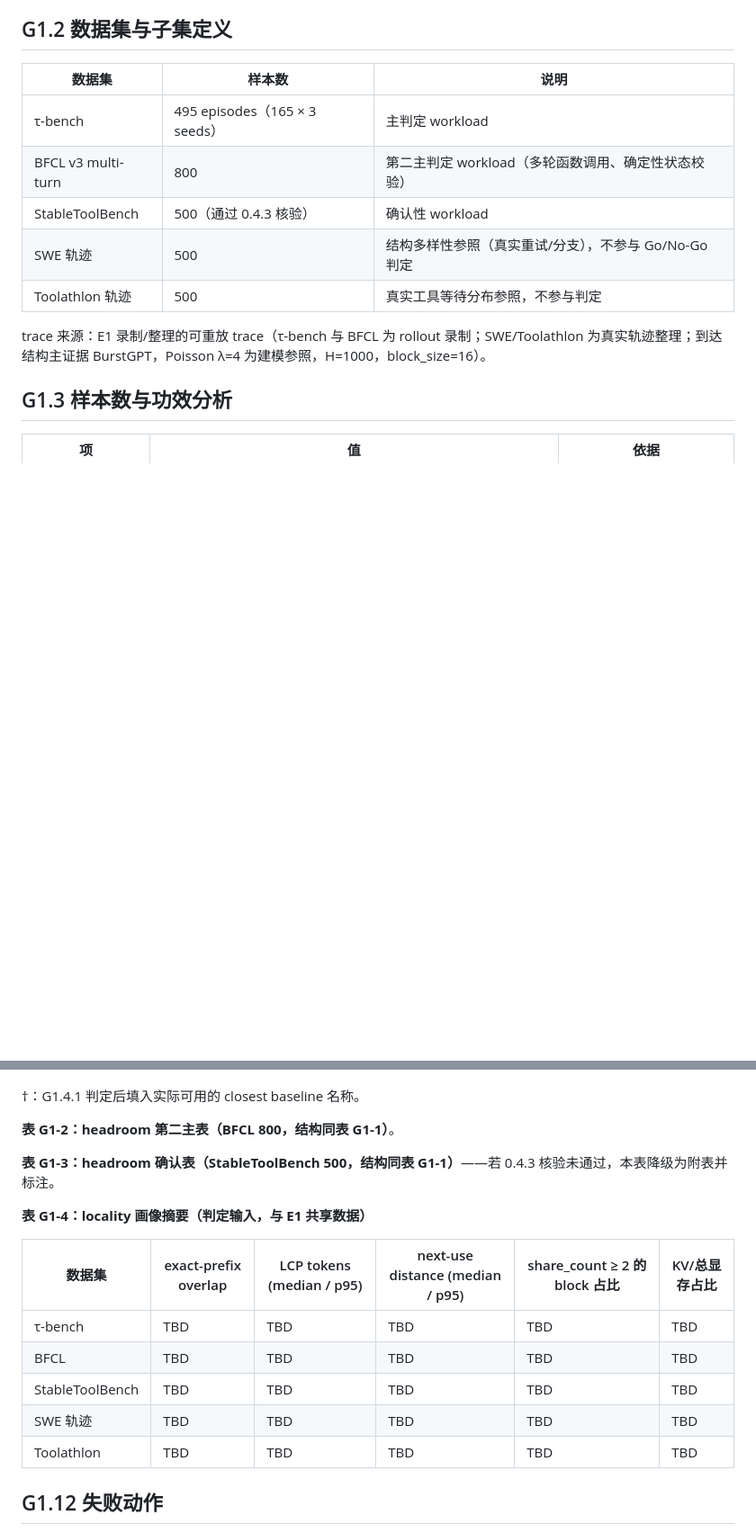
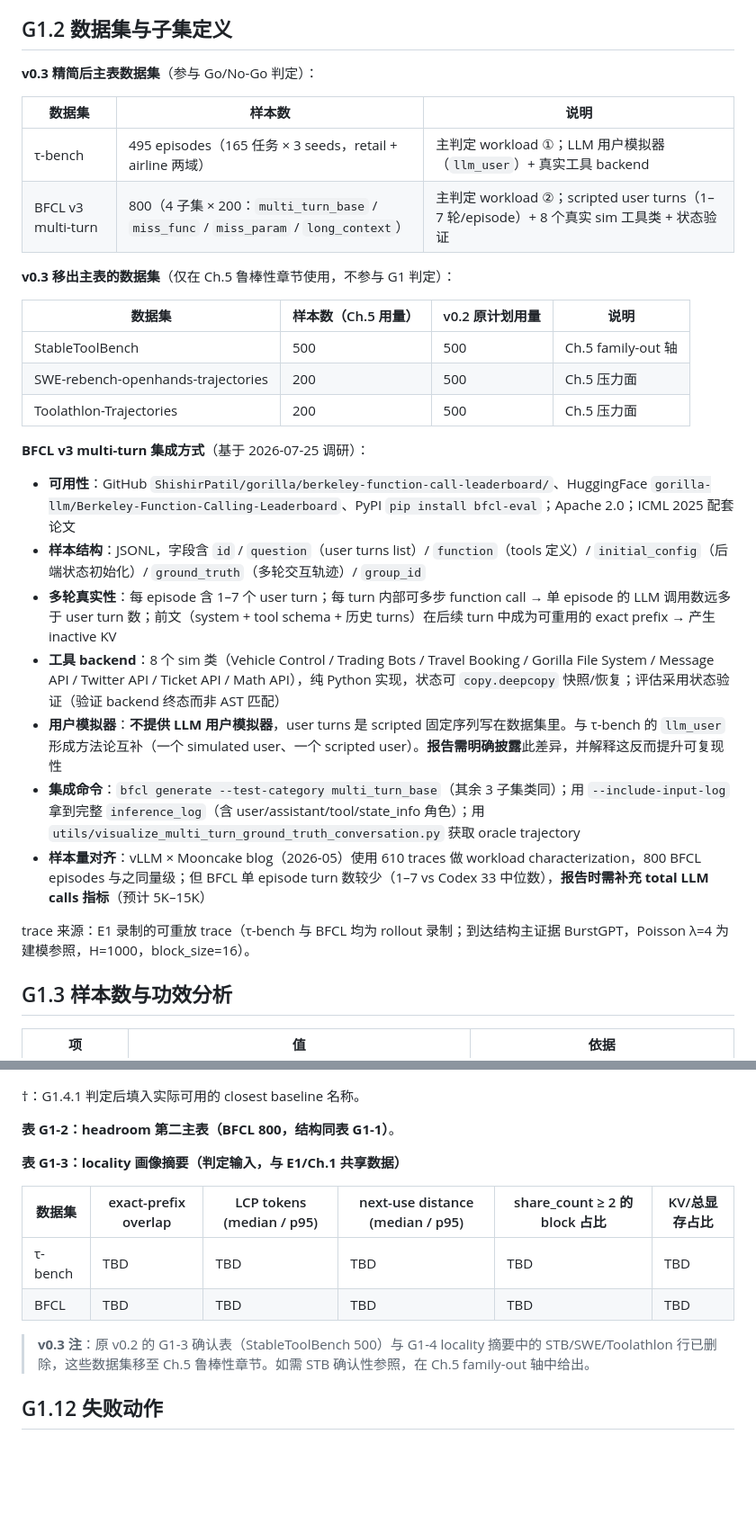
Before and after one commit to liaoweichu/FlowCache, a Markdown page: experiments/experiment-designs.md, 2 parts joined by grey strips. Shown at 90% size. GitHub-like rendering; blank space fills up the shorter version.

Commit message:
docs(design): G1/E1 章节对齐 spec v0.3 精简方案
1. 顶部追加 v0.3 修订记录，标注重构分批进行（本次仅对齐 G1/Ch.1 与 E1 顶部）

2. G1 章节加 v0.3 对齐说明：G1 不再独立运行，复用 Ch.1 画像数据判定

3. G1.2 数据集表精简为 τ-bench 495 + BFCL 800；STB/SWE/Toolathlon 移至 Ch.5

4. G1.2 补充 BFCL v3 multi-turn 集成方式（4 子集 × 200、8 sim 类、scripted user turns、状态验证、样本量对齐 vLLM×Mooncake 610 traces）

5. G1.3 增加 v0.3 样本量封顶与 total LLM calls 补充指标

6. G1.11.1 表格模板删除 G1-3 (STB 500) 与 G1-4 中 STB/SWE/Toolathlon 行

7. E1 章节顶部加 v0.3 状态注：E1 已并入 Ch.1，详细方法保留作为参考

```diff
--- a/experiments/experiment-designs.md
+++ b/experiments/experiment-designs.md
@@ -558,15 +561,32 @@ G1 验证 FlowCache 的**第一核心假设**（IDEA §0.3-1）：
 
 ## G1.2 数据集与子集定义
 
+**v0.3 精简后主表数据集**（参与 Go/No-Go 判定）：
+
 | 数据集 | 样本数 | 说明 |
 |---|---|---|
-| τ-bench | 495 episodes（165 × 3 seeds） | 主判定 workload |
-| BFCL v3 multi-turn | 800 | 第二主判定 workload（多轮函数调用、确定性状态校验） |
-| StableToolBench | 500（通过 0.4.3 核验） | 确认性 workload |
-| SWE 轨迹 | 500 | 结构多样性参照（真实重试/分支），不参与 Go/No-Go 判定 |
-| Toolathlon 轨迹 | 500 | 真实工具等待分布参照，不参与判定 |
-
-trace 来源：E1 录制/整理的可重放 trace（τ-bench 与 BFCL 为 rollout 录制；SWE/Toolathlon 为真实轨迹整理；到达结构主证据 BurstGPT，Poisson λ=4 为建模参照，H=1000，block_size=16）。
+| τ-bench | 495 episodes（165 任务 × 3 seeds，retail + airline 两域） | 主判定 workload ①；LLM 用户模拟器（`llm_user`）+ 真实工具 backend |
+| BFCL v3 multi-turn | 800（4 子集 × 200：`multi_turn_base` / `miss_func` / `miss_param` / `long_context`） | 主判定 workload ②；scripted user turns（1–7 轮/episode）+ 8 个真实 sim 工具类 + 状态验证 |
+
+**v0.3 移出主表的数据集**（仅在 Ch.5 鲁棒性章节使用，不参与 G1 判定）：
+
+| 数据集 | 样本数（Ch.5 用量） | v0.2 原计划用量 | 说明 |
+|---|---|---|---|
+| StableToolBench | 500 | 500 | Ch.5 family-out 轴 |
+| SWE-rebench-openhands-trajectories | 200 | 500 | Ch.5 压力面 |
+| Toolathlon-Trajectories | 200 | 500 | Ch.5 压力面 |
+
+**BFCL v3 multi-turn 集成方式**（基于 2026-07-25 调研）：
+
+- **可用性**：GitHub `ShishirPatil/gorilla/berkeley-function-call-leaderboard/`、HuggingFace `gorilla-llm/Berkeley-Function-Calling-Leaderboard`、PyPI `pip install bfcl-eval`；Apache 2.0；ICML 2025 配套论文
+- **样本结构**：JSONL，字段含 `id` / `question`（user turns list）/ `function`（tools 定义）/ `initial_config`（后端状态初始化）/ `ground_truth`（多轮交互轨迹）/ `group_id`
+- **多轮真实性**：每 episode 含 1–7 个 user turn；每 turn 内部可多步 function call → 单 episode 的 LLM 调用数远多于 user turn 数；前文（system + tool schema + 历史 turns）在后续 turn 中成为可重用的 exact prefix → 产生 inactive KV
+- **工具 backend**：8 个 sim 类（Vehicle Control / Trading Bots / Travel Booking / Gorilla File System / Message API / Twitter API / Ticket API / Math API），纯 Python 实现，状态可 `copy.deepcopy` 快照/恢复；评估采用状态验证（验证 backend 终态而非 AST 匹配）
+- **用户模拟器**：**不提供 LLM 用户模拟器**，user turns 是 scripted 固定序列写在数据集里。与 τ-bench 的 `llm_user` 形成方法论互补（一个 simulated user、一个 scripted user）。**报告需明确披露**此差异，并解释这反而提升可复现性
+- **集成命令**：`bfcl generate --test-category multi_turn_base`（其余 3 子集类同）；用 `--include-input-log` 拿到完整 `inference_log`（含 user/assistant/tool/state_info 角色）；用 `utils/visualize_multi_turn_ground_truth_conversation.py` 获取 oracle trajectory
+- **样本量对齐**：vLLM × Mooncake blog（2026-05）使用 610 traces 做 workload characterization，800 BFCL episodes 与之同量级；但 BFCL 单 episode turn 数较少（1–7 vs Codex 33 中位数），**报告时需补充 total LLM calls 指标**（预计 5K–15K）
+
+trace 来源：E1 录制的可重放 trace（τ-bench 与 BFCL 均为 rollout 录制；到达结构主证据 BurstGPT，Poisson λ=4 为建模参照，H=1000，block_size=16）。
 
 ## G1.3 样本数与功效分析
 
@@ -686,17 +708,14 @@ trace 来源：E1 录制/整理的可重放 trace（τ-bench 与 BFCL 为 rollou
 
 **表 G1-2：headroom 第二主表（BFCL 800，结构同表 G1-1）**。
 
-**表 G1-3：headroom 确认表（StableToolBench 500，结构同表 G1-1）**——若 0.4.3 核验未通过，本表降级为附表并标注。
-
-**表 G1-4：locality 画像摘要（判定输入，与 E1 共享数据）**
+**表 G1-3：locality 画像摘要（判定输入，与 E1/Ch.1 共享数据）**
 
 | 数据集 | exact-prefix overlap | LCP tokens (median / p95) | next-use distance (median / p95) | share_count ≥ 2 的 block 占比 | KV/总显存占比 |
 |---|---|---|---|---|---|
 | τ-bench | TBD | TBD | TBD | TBD | TBD |
 | BFCL | TBD | TBD | TBD | TBD | TBD |
-| StableToolBench | TBD | TBD | TBD | TBD | TBD |
-| SWE 轨迹 | TBD | TBD | TBD | TBD | TBD |
-| Toolathlon | TBD | TBD | TBD | TBD | TBD |
+
+> **v0.3 注**：原 v0.2 的 G1-3 确认表（StableToolBench 500）与 G1-4 locality 摘要中的 STB/SWE/Toolathlon 行已删除，这些数据集移至 Ch.5 鲁棒性章节。如需 STB 确认性参照，在 Ch.5 family-out 轴中给出。
 
 ## G1.12 失败动作
 
```
Also changed, not shown: other parts of experiments/experiment-designs.md (+8 -1 lines).
